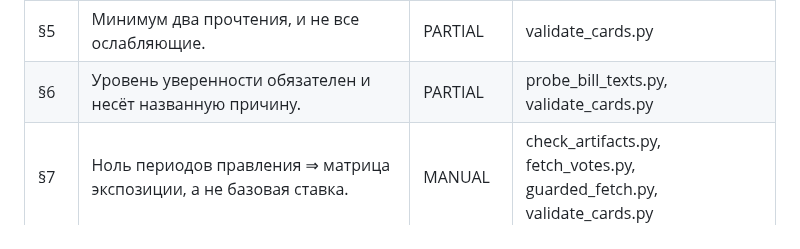
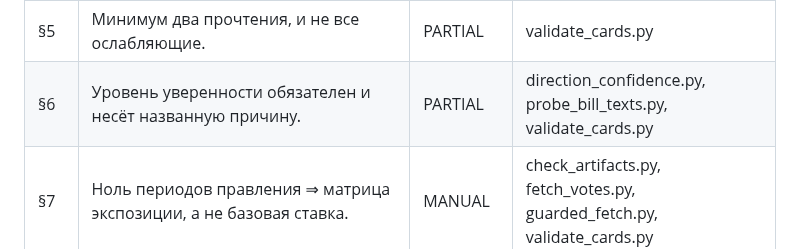
Before and after one commit to larrynovsky/knesset-2026, a Markdown page: docs/reference/ENFORCEMENT.md, the part around the change. GitHub-like rendering.

Commit message:
ENFORCEMENT: перегенерация после direction_confidence.py
Co-Authored-By: Claude Opus 5 <noreply@anthropic.com>

```diff
--- a/docs/reference/ENFORCEMENT.md
+++ b/docs/reference/ENFORCEMENT.md
@@ -15,7 +15,7 @@
 | §3 | Критерии отбора фиксируются ДО первого взгляда на результаты. | LIVE | build_lineage_candidates.py, build_periods.py, check_artifacts.py, check_criteria_order.py, commit-msg, fetch_votes.py, map_commitments.py, post-receive.template, pre-commit, scan_bills.py, select_pilot.py |
 | §4 | Карточка обязана нести отчёт о поиске опровержения. | PARTIAL | check_artifacts.py, classify_direction.py, post-receive.template, pre-commit, validate_cards.py |
 | §5 | Минимум два прочтения, и не все ослабляющие. | PARTIAL | validate_cards.py |
-| §6 | Уровень уверенности обязателен и несёт названную причину. | PARTIAL | probe_bill_texts.py, validate_cards.py |
+| §6 | Уровень уверенности обязателен и несёт названную причину. | PARTIAL | direction_confidence.py, probe_bill_texts.py, validate_cards.py |
 | §7 | Ноль периодов правления ⇒ матрица экспозиции, а не базовая ставка. | MANUAL | check_artifacts.py, fetch_votes.py, guarded_fetch.py, validate_cards.py |
 | §8 | Интерпретация проверяется на отложенном периоде. | PARTIAL | select_pilot.py, validate_cards.py |
 | §9 | Голосования только из `knesset.gov.il/OdataV4/ParliamentInfo`. | MANUAL | build_report.py, fetch_votes.py, guarded_fetch.py, pre-commit |
```
